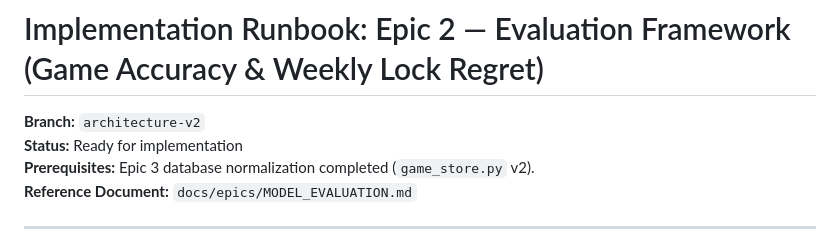
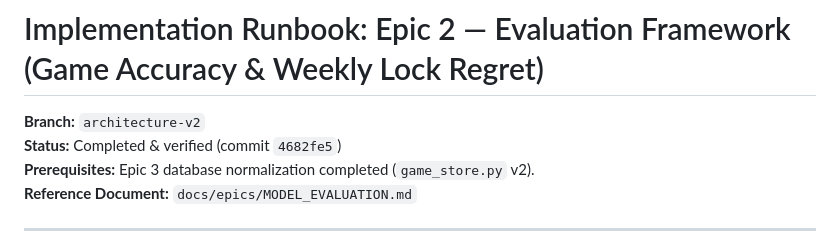
Before and after one commit to mkodithuwakku/LockInModel, a Markdown page: docs/runbooks/EVALUATION_HARNESS.md, the part around the change. Rendered like a GitHub page.

```diff
--- a/docs/runbooks/EVALUATION_HARNESS.md
+++ b/docs/runbooks/EVALUATION_HARNESS.md
@@ -1,7 +1,7 @@
 # Implementation Runbook: Epic 2 — Evaluation Framework (Game Accuracy & Weekly Lock Regret)
 
 **Branch:** `architecture-v2`
-**Status:** Ready for implementation
+**Status:** Completed & verified (commit `4682fe5`)
 **Prerequisites:** Epic 3 database normalization completed (`game_store.py` v2).
 **Reference Document:** `docs/epics/MODEL_EVALUATION.md`
 
```
Also changed, not shown: docs/runbooks/OPPONENT_FEATURE_PIPELINE.md (added, +119 -0 lines).
